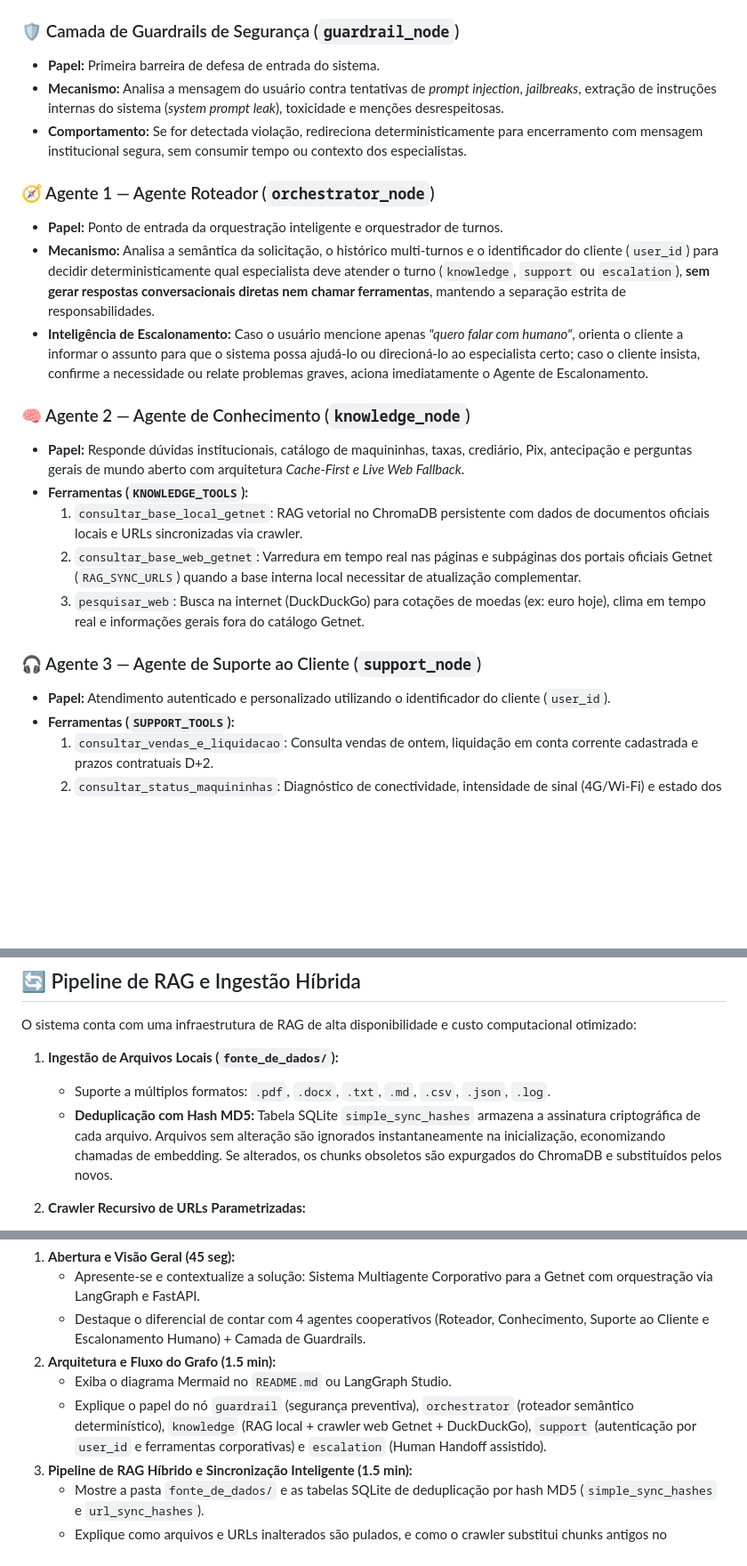
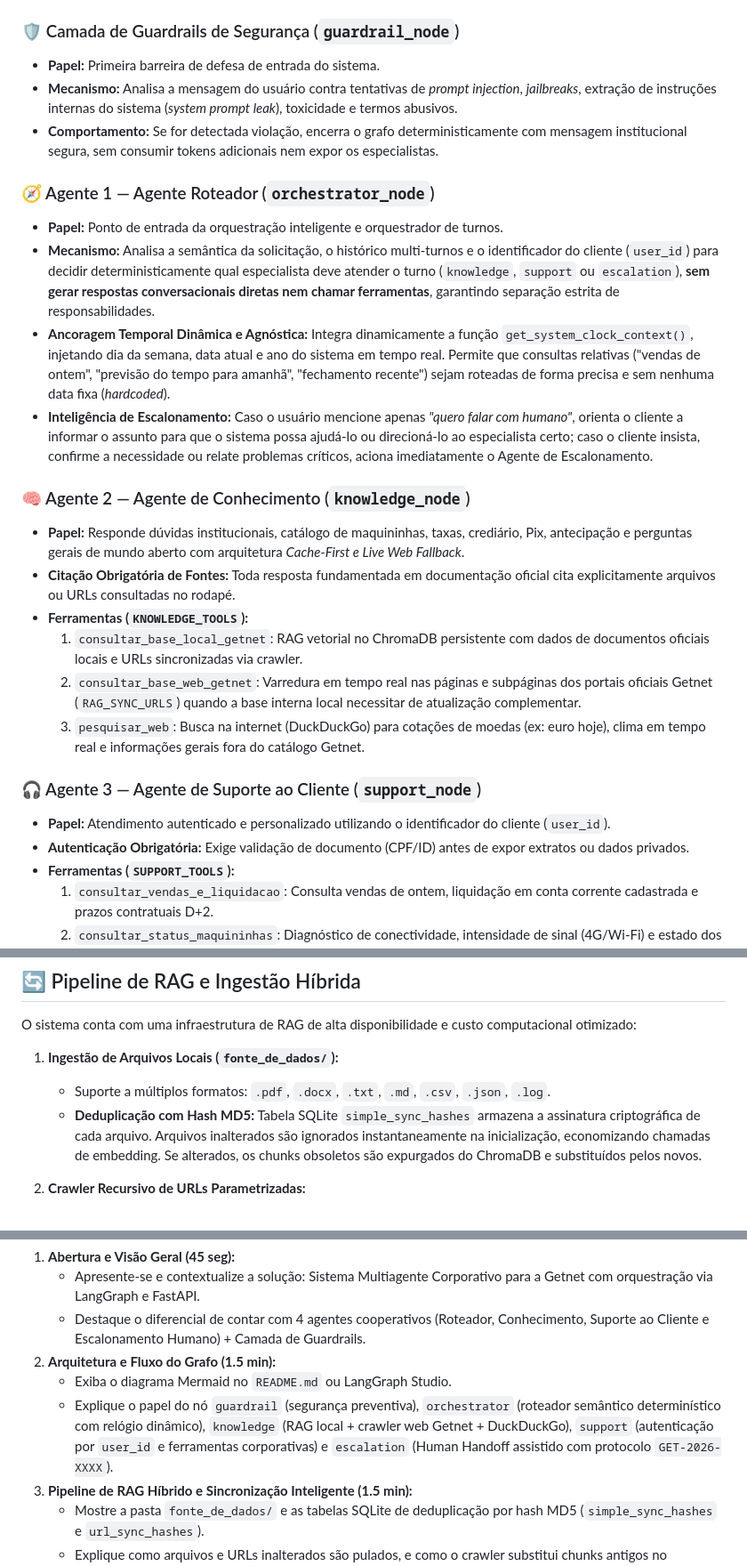
Before and after one commit to chhico/desafio-getnet, a Markdown page: README.md, 3 parts joined by grey strips. Shown at 89% size. Rendered like a GitHub page; blank space fills up the shorter version.

```diff
--- a/README.md
+++ b/README.md
@@ -54,16 +55,18 @@ flowchart TD
 
 ### 🛡️ Camada de Guardrails de Segurança (`guardrail_node`)
 - **Papel:** Primeira barreira de defesa de entrada do sistema.
-- **Mecanismo:** Analisa a mensagem do usuário contra tentativas de *prompt injection*, *jailbreaks*, extração de instruções internas do sistema (*system prompt leak*), toxicidade e menções desrespeitosas.
-- **Comportamento:** Se for detectada violação, redireciona deterministicamente para encerramento com mensagem institucional segura, sem consumir tempo ou contexto dos especialistas.
+- **Mecanismo:** Analisa a mensagem do usuário contra tentativas de *prompt injection*, *jailbreaks*, extração de instruções internas do sistema (*system prompt leak*), toxicidade e termos abusivos.
+- **Comportamento:** Se for detectada violação, encerra o grafo deterministicamente com mensagem institucional segura, sem consumir tokens adicionais nem expor os especialistas.
 
 ### 🧭 Agente 1 — Agente Roteador (`orchestrator_node`)
 - **Papel:** Ponto de entrada da orquestração inteligente e orquestrador de turnos.
-- **Mecanismo:** Analisa a semântica da solicitação, o histórico multi-turnos e o identificador do cliente (`user_id`) para decidir deterministicamente qual especialista deve atender o turno (`knowledge`, `support` ou `escalation`), **sem gerar respostas conversacionais diretas nem chamar ferramentas**, mantendo a separação estrita de responsabilidades.
-- **Inteligência de Escalonamento:** Caso o usuário mencione apenas *"quero falar com humano"*, orienta o cliente a informar o assunto para que o sistema possa ajudá-lo ou direcioná-lo ao especialista certo; caso o cliente insista, confirme a necessidade ou relate problemas graves, aciona imediatamente o Agente de Escalonamento.
+- **Mecanismo:** Analisa a semântica da solicitação, o histórico multi-turnos e o identificador do cliente (`user_id`) para decidir deterministicamente qual especialista deve atender o turno (`knowledge`, `support` ou `escalation`), **sem gerar respostas conversacionais diretas nem chamar ferramentas**, garantindo separação estrita de responsabilidades.
+- **Ancoragem Temporal Dinâmica e Agnóstica:** Integra dinamicamente a função `get_system_clock_context()`, injetando dia da semana, data atual e ano do sistema em tempo real. Permite que consultas relativas ("vendas de ontem", "previsão do tempo para amanhã", "fechamento recente") sejam roteadas de forma precisa e sem nenhuma data fixa (*hardcoded*).
+- **Inteligência de Escalonamento:** Caso o usuário mencione apenas *"quero falar com humano"*, orienta o cliente a informar o assunto para que o sistema possa ajudá-lo ou direcioná-lo ao especialista certo; caso o cliente insista, confirme a necessidade ou relate problemas críticos, aciona imediatamente o Agente de Escalonamento.
 
 ### 🧠 Agente 2 — Agente de Conhecimento (`knowledge_node`)
 - **Papel:** Responde dúvidas institucionais, catálogo de maquininhas, taxas, crediário, Pix, antecipação e perguntas gerais de mundo aberto com arquitetura *Cache-First e Live Web Fallback*.
+- **Citação Obrigatória de Fontes:** Toda resposta fundamentada em documentação oficial cita explicitamente arquivos ou URLs consultadas no rodapé.
 - **Ferramentas (`KNOWLEDGE_TOOLS`):**
   1. `consultar_base_local_getnet`: RAG vetorial no ChromaDB persistente com dados de documentos oficiais locais e URLs sincronizadas via crawler.
   2. `consultar_base_web_getnet`: Varredura em tempo real nas páginas e subpáginas dos portais oficiais Getnet (`RAG_SYNC_URLS`) quando a base interna local necessitar de atualização complementar.
@@ -71,6 +74,7 @@ flowchart TD
 
 ### 🎧 Agente 3 — Agente de Suporte ao Cliente (`support_node`)
 - **Papel:** Atendimento autenticado e personalizado utilizando o identificador do cliente (`user_id`).
+- **Autenticação Obrigatória:** Exige validação de documento (CPF/ID) antes de expor extratos ou dados privados.
 - **Ferramentas (`SUPPORT_TOOLS`):**
   1. `consultar_vendas_e_liquidacao`: Consulta vendas de ontem, liquidação em conta corrente cadastrada e prazos contratuais D+2.
   2. `consultar_status_maquininhas`: Diagnóstico de conectividade, intensidade de sinal (4G/Wi-Fi) e estado dos terminais (Get Clássica, Get Smart, Get Mini, POS Digital).
@@ -102,7 +106,7 @@ O sistema conta com uma infraestrutura de RAG de alta disponibilidade e custo co
 
 1. **Ingestão de Arquivos Locais (`fonte_de_dados/`):**
    - Suporte a múltiplos formatos: `.pdf`, `.docx`, `.txt`, `.md`, `.csv`, `.json`, `.log`.
-   - **Deduplicação com Hash MD5:** Tabela SQLite `simple_sync_hashes` armazena a assinatura criptográfica de cada arquivo. Arquivos sem alteração são ignorados instantaneamente na inicialização, economizando chamadas de embedding. Se alterados, os chunks obsoletos são expurgados do ChromaDB e substituídos pelos novos.
+   - **Deduplicação com Hash MD5:** Tabela SQLite `simple_sync_hashes` armazena a assinatura criptográfica de cada arquivo. Arquivos inalterados são ignorados instantaneamente na inicialização, economizando chamadas de embedding. Se alterados, os chunks obsoletos são expurgados do ChromaDB e substituídos pelos novos.
 
 2. **Crawler Recursivo de URLs Parametrizadas:**
    - Varredura assíncrona das URLs raiz configuradas no `.env` (`RAG_ASYNC_URLS`) com profundidade configurável (`RAG_CRAWLER_MAX_DEPTH`) e limite de páginas (`RAG_CRAWLER_MAX_PAGES`).
@@ -269,7 +304,7 @@ Para a gravação do seu vídeo aos avaliadores técnicos, utilize este roteiro
    - Destaque o diferencial de contar com 4 agentes cooperativos (Roteador, Conhecimento, Suporte ao Cliente e Escalonamento Humano) + Camada de Guardrails.
 2. **Arquitetura e Fluxo do Grafo (1.5 min):**
    - Exiba o diagrama Mermaid no `README.md` ou LangGraph Studio.
-   - Explique o papel do nó `guardrail` (segurança preventiva), `orchestrator` (roteador semântico determinístico), `knowledge` (RAG local + crawler web Getnet + DuckDuckGo), `support` (autenticação por `user_id` e ferramentas corporativas) e `escalation` (Human Handoff assistido).
+   - Explique o papel do nó `guardrail` (segurança preventiva), `orchestrator` (roteador semântico determinístico com relógio dinâmico), `knowledge` (RAG local + crawler web Getnet + DuckDuckGo), `support` (autenticação por `user_id` e ferramentas corporativas) e `escalation` (Human Handoff assistido com protocolo `GET-2026-XXXX`).
 3. **Pipeline de RAG Híbrido e Sincronização Inteligente (1.5 min):**
    - Mostre a pasta `fonte_de_dados/` e as tabelas SQLite de deduplicação por hash MD5 (`simple_sync_hashes` e `url_sync_hashes`).
    - Explique como arquivos e URLs inalterados são pulados, e como o crawler substitui chunks antigos no ChromaDB quando há alteração.
```
Also changed, not shown: other parts of README.md (+50 -17 lines).
